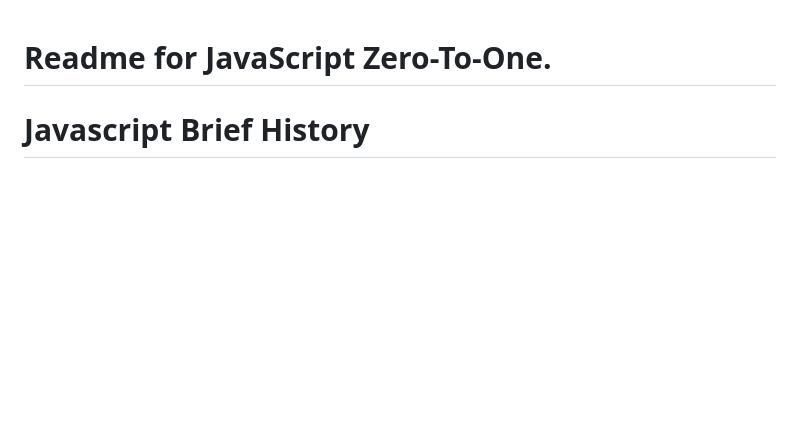
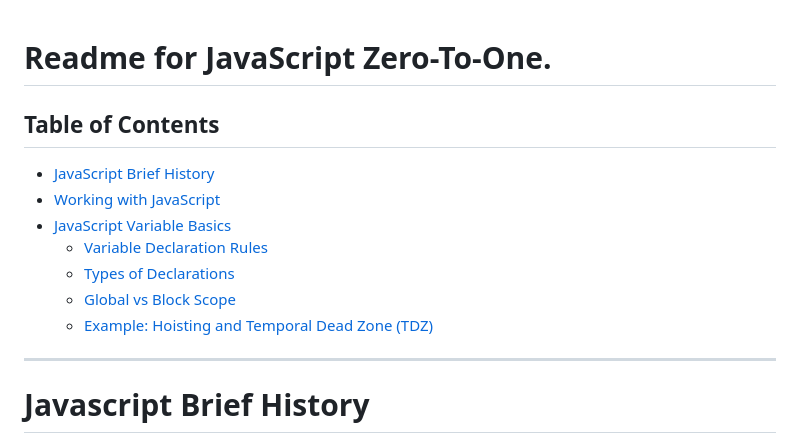
Before and after one commit to samarthpkulkarni11/learning_and_building_in_javascript, a Markdown page: README.md, the part around the change. Drawn GitHub-style; blank space fills up the shorter version.

```diff
--- a/README.md
+++ b/README.md
@@ -1,4 +1,15 @@
 # Readme for JavaScript Zero-To-One.
+
+## Table of Contents
+- [JavaScript Brief History](#javascript-brief-history)
+- [Working with JavaScript](#working-with-javascript)
+- [JavaScript Variable Basics](#javascript-variable-basics)
+  - [Variable Declaration Rules](#variable-declaration-rules)
+  - [Types of Declarations](#types-of-declarations)
+  - [Global vs Block Scope](#global-vs-block-scope)
+  - [Example: Hoisting and Temporal Dead Zone (TDZ)](#example-hoisting-and-temporal-dead-zone-tdz)
+
+---
 
 # Javascript Brief History
 
```
